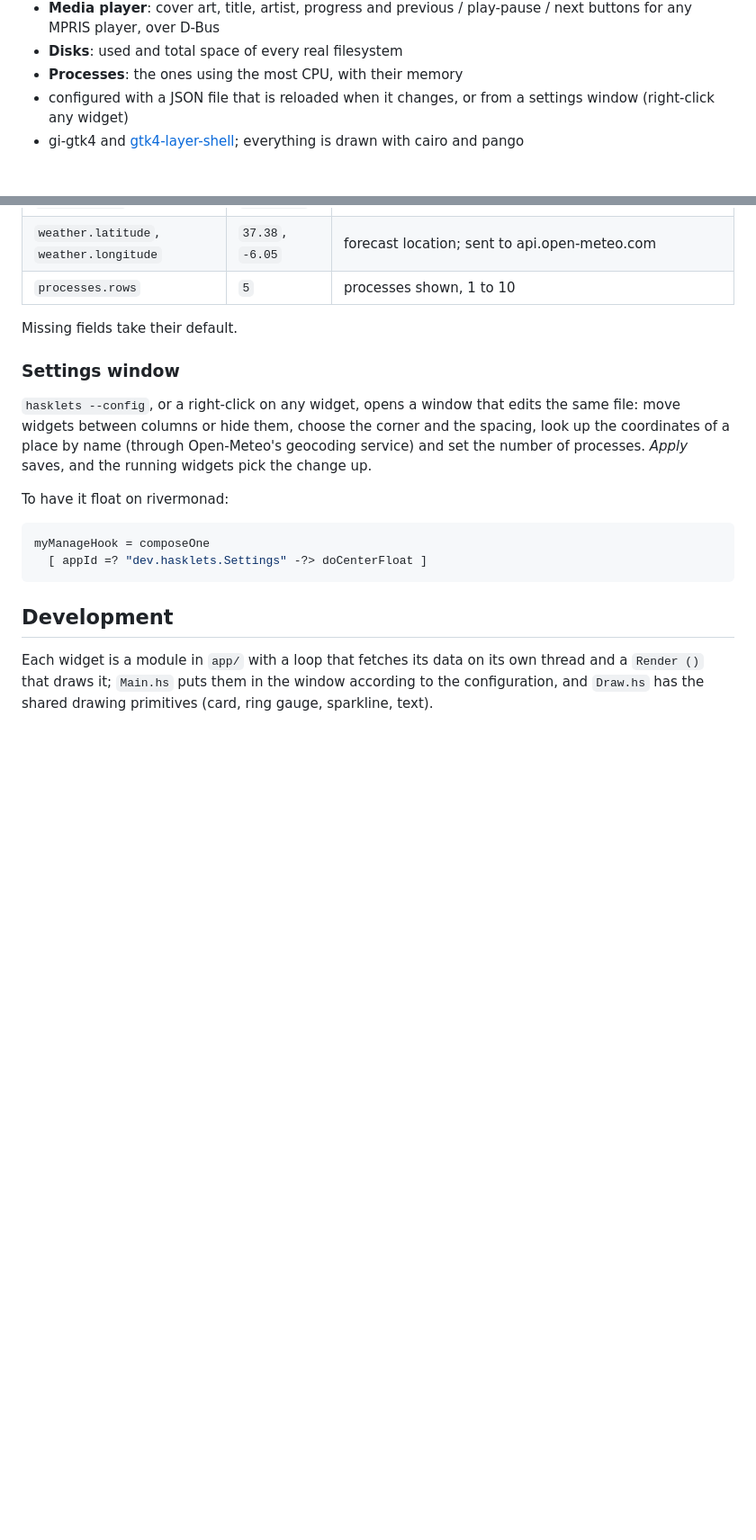
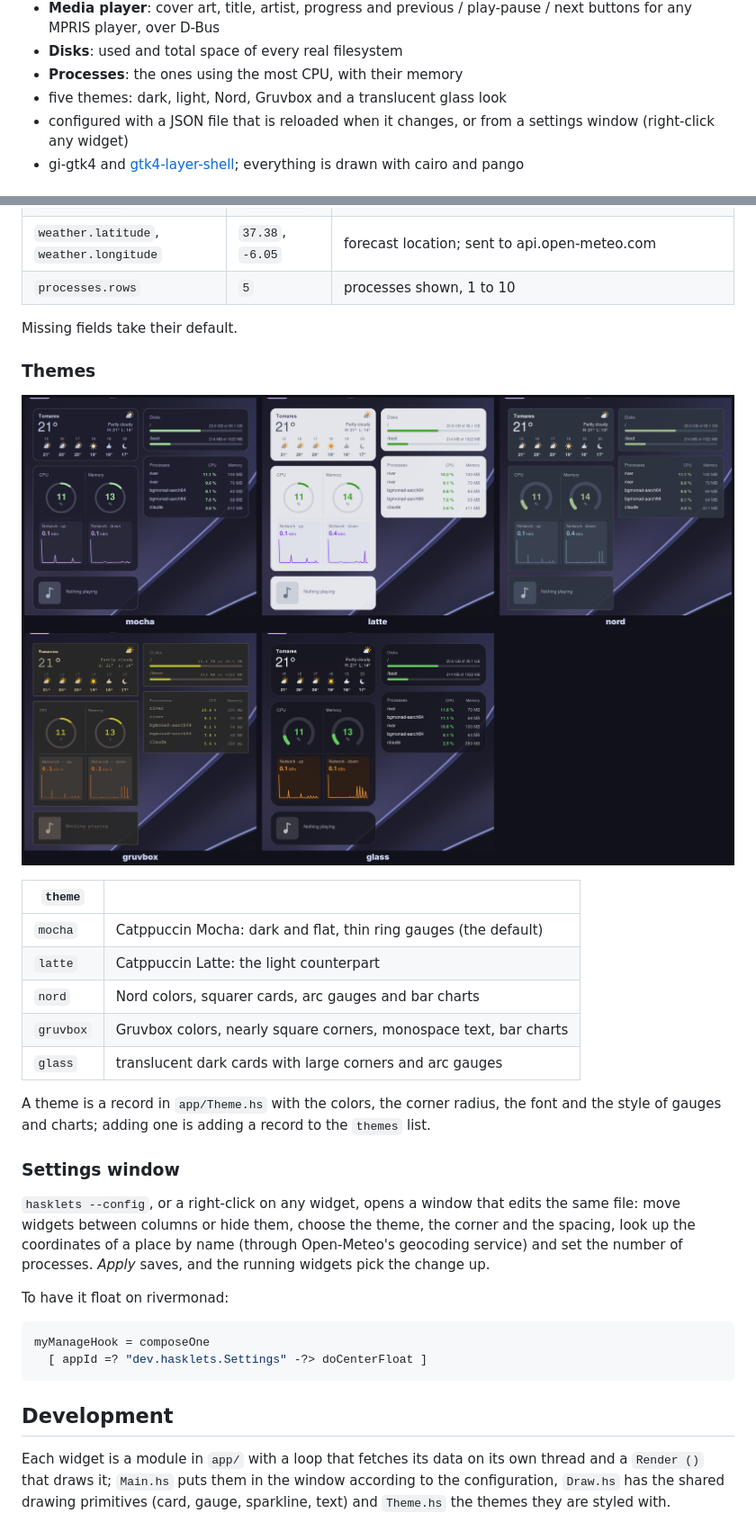
Before and after one commit to prietus/hasklets, a Markdown page: README.md, 2 parts joined by grey strips. Shown at 90% size. GitHub-like rendering; pictures changed too: docs/themes.png (added); blank space fills up the shorter version.

Commit message:
Themes: mocha (default), latte, nord, gruvbox and glass
A theme sets the colors, corner radius, border, font and the style of
gauges and charts. Chosen with "theme" in config.json or from the
settings window.

Co-Authored-By: Claude Fable 5.2 <noreply@anthropic.com>

```diff
--- a/README.md
+++ b/README.md
@@ -16,6 +16,7 @@ compositor with wlr-layer-shell; made to go with
   play-pause / next buttons for any MPRIS player, over D-Bus
 * **Disks**: used and total space of every real filesystem
 * **Processes**: the ones using the most CPU, with their memory
+* five themes: dark, light, Nord, Gruvbox and a translucent glass look
 * configured with a JSON file that is reloaded when it changes, or from a
   settings window (right-click any widget)
 * gi-gtk4 and [gtk4-layer-shell](https://github.com/wmww/gtk4-layer-shell);
@@ -71,11 +74,27 @@ configuration is kept.
 
 Missing fields take their default.
 
+### Themes
+
+![The five themes: mocha, latte, nord, gruvbox and glass](docs/themes.png)
+
+| `theme` | |
+|---|---|
+| `mocha` | Catppuccin Mocha: dark and flat, thin ring gauges (the default) |
+| `latte` | Catppuccin Latte: the light counterpart |
+| `nord` | Nord colors, squarer cards, arc gauges and bar charts |
+| `gruvbox` | Gruvbox colors, nearly square corners, monospace text, bar charts |
+| `glass` | translucent dark cards with large corners and arc gauges |
+
+A theme is a record in `app/Theme.hs` with the colors, the corner radius,
+the font and the style of gauges and charts; adding one is adding a record
+to the `themes` list.
+
 ### Settings window
 
 `hasklets --config`, or a right-click on any widget, opens a window that
 edits the same file: move widgets between columns or hide them, choose the
-corner and the spacing, look up the coordinates of a place by name (through
+theme, the corner and the spacing, look up the coordinates of a place by name (through
 Open-Meteo's geocoding service) and set the number of processes. *Apply*
 saves, and the running widgets pick the change up.
 
@@ -90,5 +109,6 @@ myManageHook = composeOne
 
 Each widget is a module in `app/` with a loop that fetches its data on its
 own thread and a `Render ()` that draws it; `Main.hs` puts them in the
-window according to the configuration, and `Draw.hs` has the shared
-drawing primitives (card, ring gauge, sparkline, text).
+window according to the configuration, `Draw.hs` has the shared drawing
+primitives (card, gauge, sparkline, text) and `Theme.hs` the themes they
+are styled with.
```
Also changed, not shown: other parts of README.md (+2 -0 lines), 11 other files.
